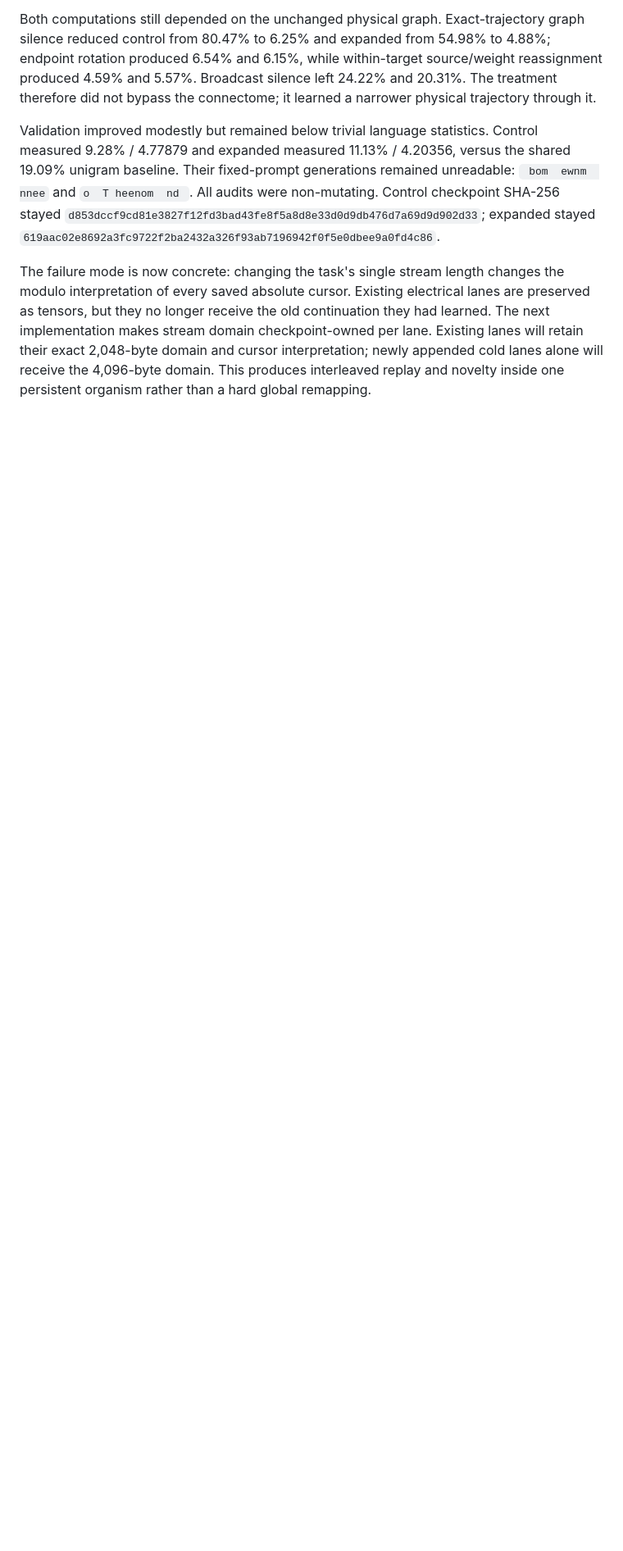
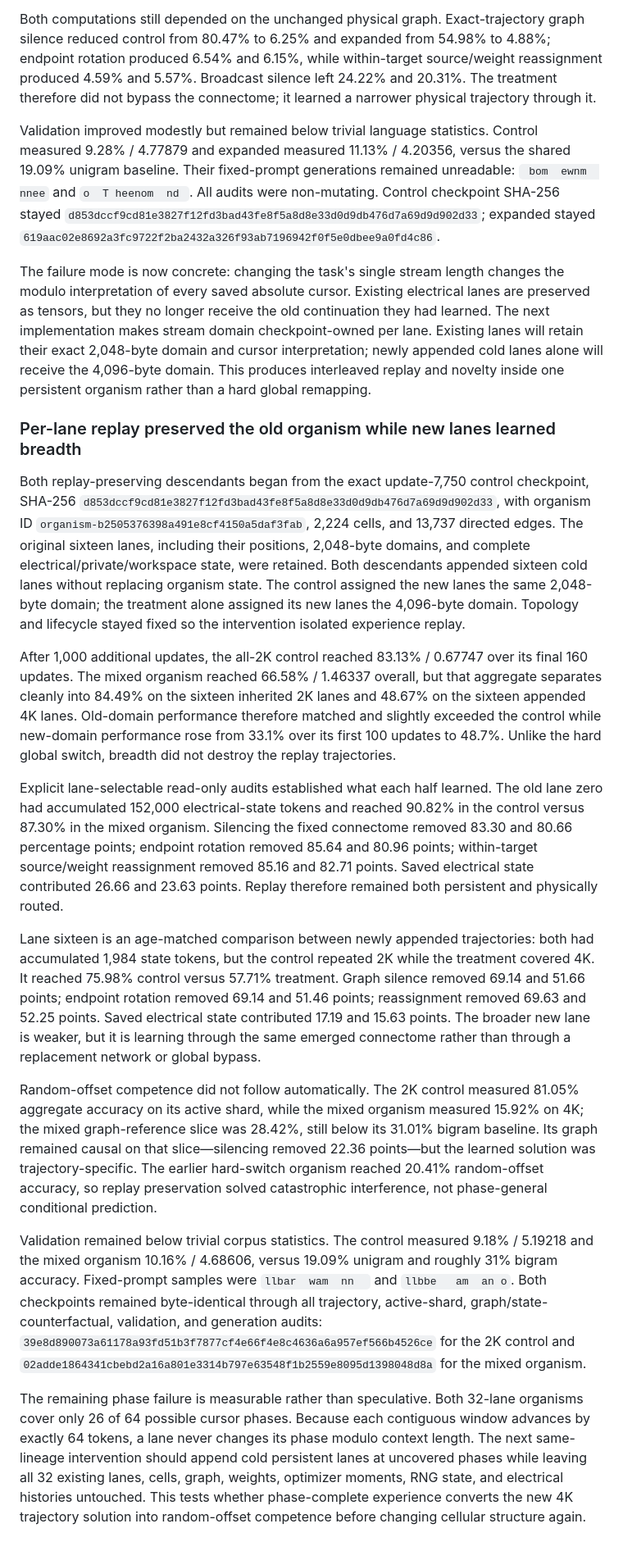
Before and after one commit to MLTQ/petridish, a Markdown page: docs/experiment-results.md, the part around the change. Shown at 82% size. Drawn GitHub-style; blank space fills up the shorter version.

Commit message:
record replay-preserving breadth experiment

```diff
--- a/docs/experiment-results.md
+++ b/docs/experiment-results.md
@@ -905,3 +905,67 @@ Existing lanes will retain their exact 2,048-byte domain and cursor interpretati
 newly appended cold lanes alone will receive the 4,096-byte domain. This produces
 interleaved replay and novelty inside one persistent organism rather than a hard
 global remapping.
+
+### Per-lane replay preserved the old organism while new lanes learned breadth
+
+Both replay-preserving descendants began from the exact update-7,750 control
+checkpoint, SHA-256
+`d853dccf9cd81e3827f12fd3bad43fe8f5a8d8e33d0d9db476d7a69d9d902d33`,
+with organism ID `organism-b2505376398a491e8cf4150a5daf3fab`, 2,224 cells, and
+13,737 directed edges. The original sixteen lanes, including their positions,
+2,048-byte domains, and complete electrical/private/workspace state, were retained.
+Both descendants appended sixteen cold lanes without replacing organism state. The
+control assigned the new lanes the same 2,048-byte domain; the treatment alone
+assigned its new lanes the 4,096-byte domain. Topology and lifecycle stayed fixed so
+the intervention isolated experience replay.
+
+After 1,000 additional updates, the all-2K control reached 83.13% / 0.67747 over its
+final 160 updates. The mixed organism reached 66.58% / 1.46337 overall, but that
+aggregate separates cleanly into 84.49% on the sixteen inherited 2K lanes and 48.67%
+on the sixteen appended 4K lanes. Old-domain performance therefore matched and
+slightly exceeded the control while new-domain performance rose from 33.1% over its
+first 100 updates to 48.7%. Unlike the hard global switch, breadth did not destroy
+the replay trajectories.
+
+Explicit lane-selectable read-only audits established what each half learned. The
+old lane zero had accumulated 152,000 electrical-state tokens and reached 90.82% in
+the control versus 87.30% in the mixed organism. Silencing the fixed connectome
+removed 83.30 and 80.66 percentage points; endpoint rotation removed 85.64 and
+80.96 points; within-target source/weight reassignment removed 85.16 and 82.71
+points. Saved electrical state contributed 26.66 and 23.63 points. Replay therefore
+remained both persistent and physically routed.
+
+Lane sixteen is an age-matched comparison between newly appended trajectories: both
+had accumulated 1,984 state tokens, but the control repeated 2K while the treatment
+covered 4K. It reached 75.98% control versus 57.71% treatment. Graph silence removed
+69.14 and 51.66 points; endpoint rotation removed 69.14 and 51.46 points; reassignment
+removed 69.63 and 52.25 points. Saved electrical state contributed 17.19 and 15.63
+points. The broader new lane is weaker, but it is learning through the same emerged
+connectome rather than through a replacement network or global bypass.
+
+Random-offset competence did not follow automatically. The 2K control measured
+81.05% aggregate accuracy on its active shard, while the mixed organism measured
+15.92% on 4K; the mixed graph-reference slice was 28.42%, still below its 31.01%
+bigram baseline. Its graph remained causal on that slice—silencing removed 22.36
+points—but the learned solution was trajectory-specific. The earlier hard-switch
+organism reached 20.41% random-offset accuracy, so replay preservation solved
+catastrophic interference, not phase-general conditional prediction.
+
+Validation remained below trivial corpus statistics. The control measured 9.18% /
+5.19218 and the mixed organism 10.16% / 4.68606, versus 19.09% unigram and roughly
+31% bigram accuracy. Fixed-prompt samples were `llbar  wam  nn  ` and
+`llbbe   am  an o`. Both checkpoints remained byte-identical through all trajectory,
+active-shard, graph/state-counterfactual, validation, and generation audits:
+`39e8d890073a61178a93fd51b3f7877cf4e66f4e8c4636a6a957ef566b4526ce`
+for the 2K control and
+`02adde1864341cbebd2a16a801e3314b797e63548f1b2559e8095d1398048d8a`
+for the mixed organism.
+
+The remaining phase failure is measurable rather than speculative. Both 32-lane
+organisms cover only 26 of 64 possible cursor phases. Because each contiguous window
+advances by exactly 64 tokens, a lane never changes its phase modulo context length.
+The next same-lineage intervention should append cold persistent lanes at uncovered
+phases while leaving all 32 existing lanes, cells, graph, weights, optimizer moments,
+RNG state, and electrical histories untouched. This tests whether phase-complete
+experience converts the new 4K trajectory solution into random-offset competence
+before changing cellular structure again.
```
